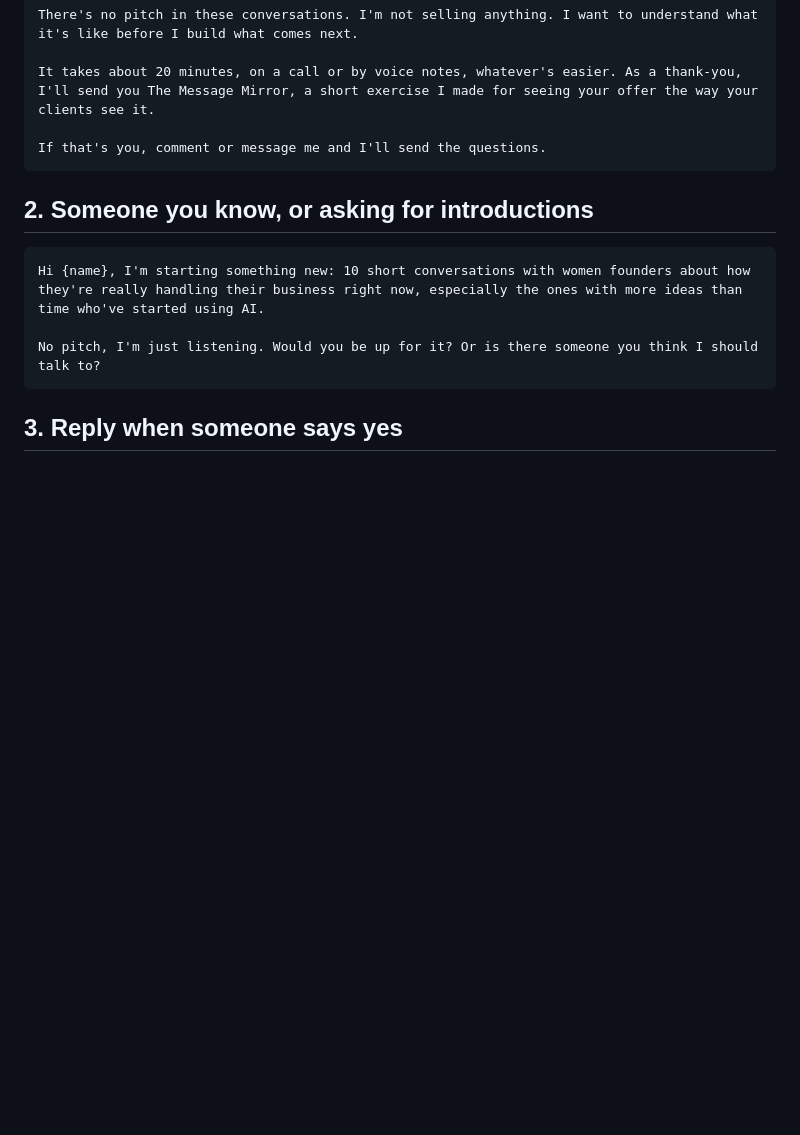
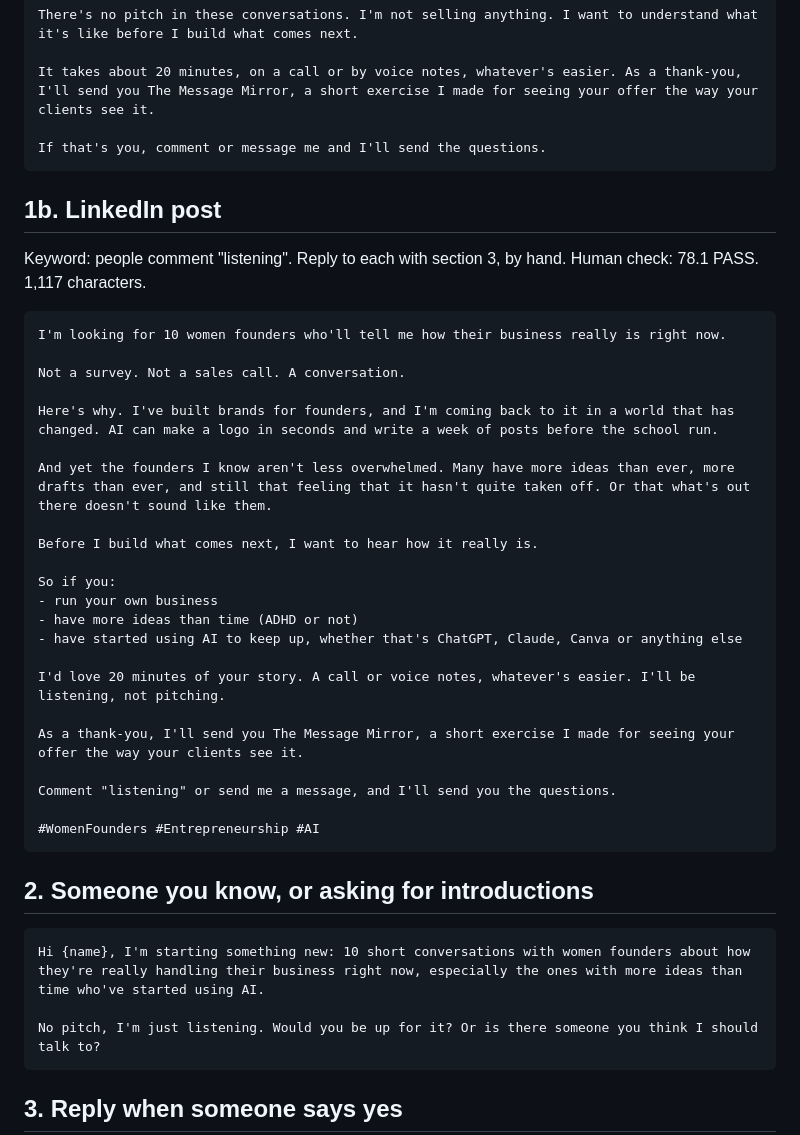
Before and after one commit to ailyn-ui/Curiosity-bubble, a Markdown page: research/2026-11-listening/invitations.md, the part around the change. Rendered like a GitHub page; blank space fills up the shorter version.

Commit message:
Add LinkedIn post for the listening conversations
Co-Authored-By: Claude Opus 5.5 <noreply@anthropic.com>
Claude-Session: https://claude.ai/code/session_01Ep47kfnGRBE1DeSjDPE9t8

````diff
--- a/research/2026-11-listening/invitations.md
+++ b/research/2026-11-listening/invitations.md
@@ -24,6 +24,36 @@ There's no pitch in these conversations. I'm not selling anything. I want to und
 It takes about 20 minutes, on a call or by voice notes, whatever's easier. As a thank-you, I'll send you The Message Mirror, a short exercise I made for seeing your offer the way your clients see it.
 
 If that's you, comment or message me and I'll send the questions.
+```
+
+## 1b. LinkedIn post
+
+Keyword: people comment "listening". Reply to each with section 3, by hand.
+Human check: 78.1 PASS. 1,117 characters.
+
+```
+I'm looking for 10 women founders who'll tell me how their business really is right now.
+
+Not a survey. Not a sales call. A conversation.
+
+Here's why. I've built brands for founders, and I'm coming back to it in a world that has changed. AI can make a logo in seconds and write a week of posts before the school run.
+
+And yet the founders I know aren't less overwhelmed. Many have more ideas than ever, more drafts than ever, and still that feeling that it hasn't quite taken off. Or that what's out there doesn't sound like them.
+
+Before I build what comes next, I want to hear how it really is.
+
+So if you:
+- run your own business
+- have more ideas than time (ADHD or not)
+- have started using AI to keep up, whether that's ChatGPT, Claude, Canva or anything else
+
+I'd love 20 minutes of your story. A call or voice notes, whatever's easier. I'll be listening, not pitching.
+
+As a thank-you, I'll send you The Message Mirror, a short exercise I made for seeing your offer the way your clients see it.
+
+Comment "listening" or send me a message, and I'll send you the questions.
+
+#WomenFounders #Entrepreneurship #AI
 ```
 
 ## 2. Someone you know, or asking for introductions
````
